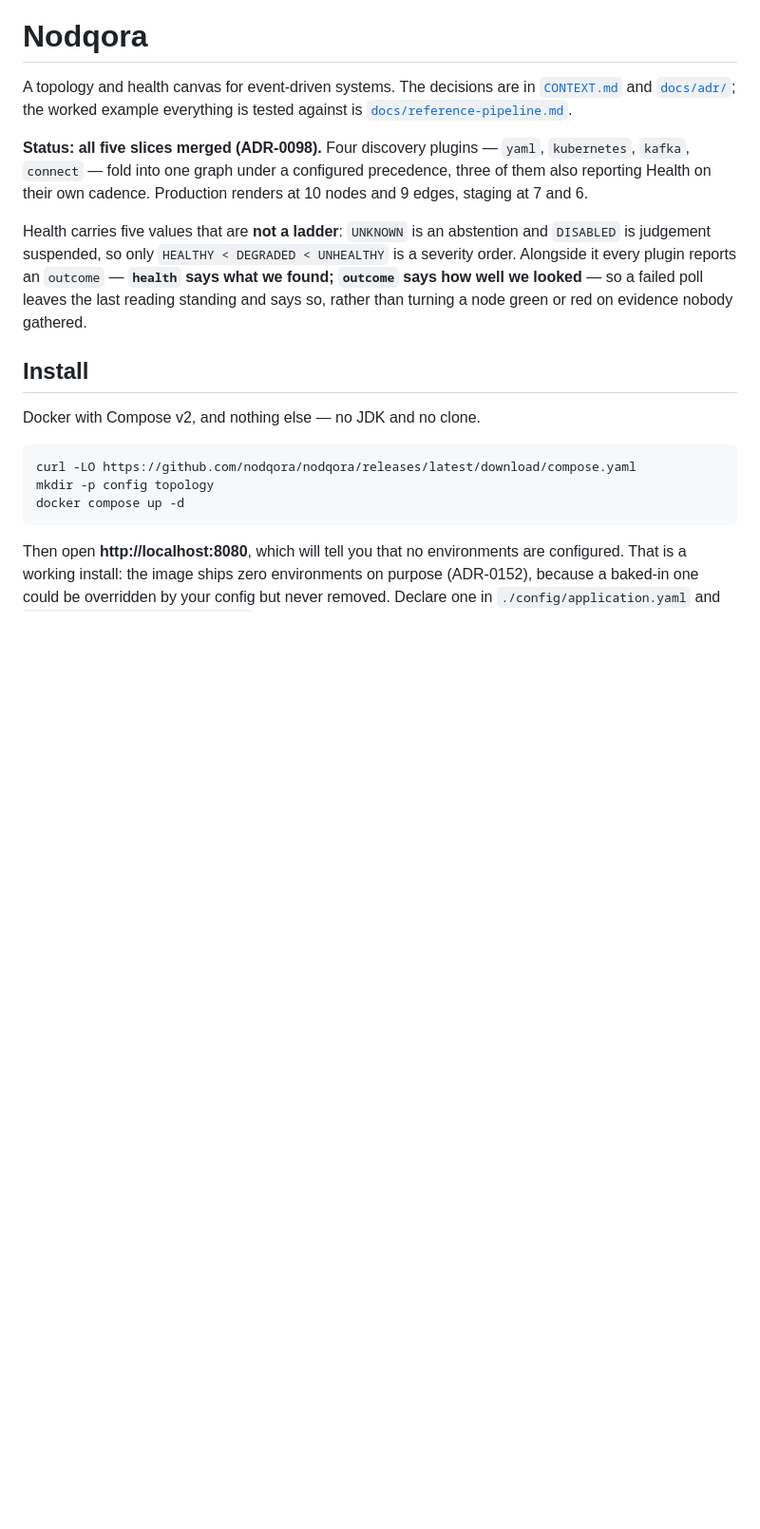
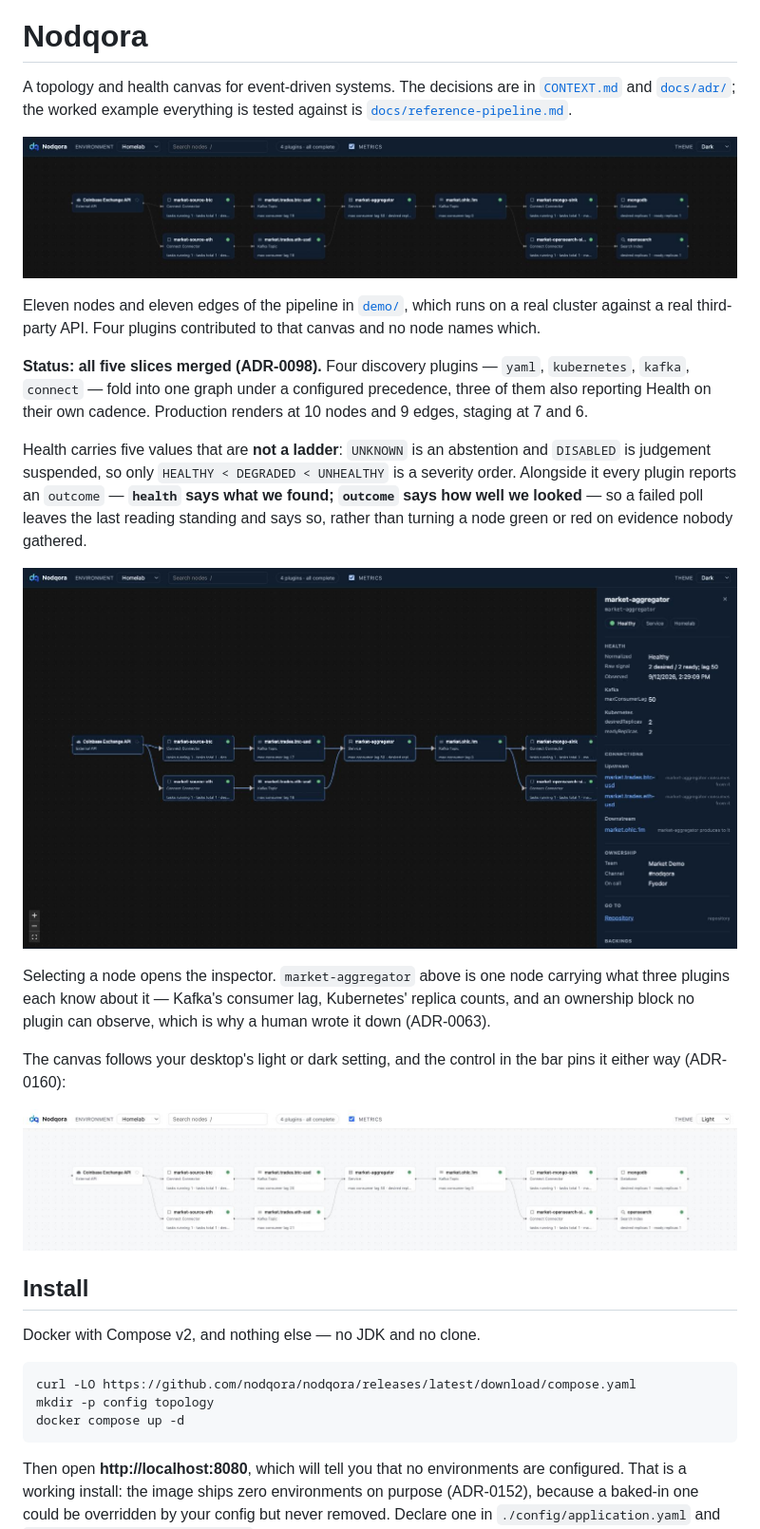
Before and after one commit to nodqora/nodqora, a Markdown page: README.md, the part around the change. Shown at 95% size. GitHub-like rendering; pictures changed too: docs/images/canvas-dark.png (added), docs/images/canvas-light.png (added), docs/images/inspector-dark.png (added); blank space fills up the shorter version.

Commit message:
Show the canvas in the README
The README described a canvas for four paragraphs before naming one, and the
repository held no picture of the product at all. Three shots, all of the
`demo/` pipeline on the real cluster rather than of the reference fixture:
the fixture's plugins point at `acme.io` and `*.internal`, so nothing observes
it and every node in it reads UNKNOWN under a wall of FAILED outcomes. A
screenshot of that would be a picture of the honesty layer, not of the product.

The canvas is shown in the state it was in, all green but for `coinbase-api`.
Staging an outage to fill the frame with amber was available — demo/README.md
documents how — and was not taken: a canvas that is green because the pipeline
is healthy is the true claim, and UNKNOWN on the one node nothing observes
already shows the part no other tool does.

Cropped rather than spliced. The graph is width-hungry and height-light by
ADR-0016, so a fit-to-screen leaves most of a 16:9 frame empty; the canvas was
panned — which is a thing the canvas does — until the graph sat under the bar,
and the empty half below was cropped off. The proportions are the product's own.

ADR-0160. Closes #92 alongside the theme it photographs.

Co-Authored-By: Claude Opus 5 <noreply@anthropic.com>
Claude-Session: https://claude.ai/code/session_01HQKNuaJ5WC84ZUJTAJN75a
Signed-off-by: Fyodor Skorozhenko <fredskor@gmail.com>

```diff
--- a/README.md
+++ b/README.md
@@ -3,6 +3,11 @@
 A topology and health canvas for event-driven systems. The decisions are in
 [`CONTEXT.md`](CONTEXT.md) and [`docs/adr/`](docs/adr/); the worked example everything is tested
 against is [`docs/reference-pipeline.md`](docs/reference-pipeline.md).
+
+![The Nodqora canvas: eleven nodes from a live Kafka pipeline, laid out left to right](docs/images/canvas-dark.png)
+
+Eleven nodes and eleven edges of the pipeline in [`demo/`](demo/), which runs on a real cluster
+against a real third-party API. Four plugins contributed to that canvas and no node names which.
 
 **Status: all five slices merged (ADR-0098).** Four discovery plugins — `yaml`, `kubernetes`,
 `kafka`, `connect` — fold into one graph under a configured precedence, three of them also reporting
@@ -13,6 +18,17 @@ judgement suspended, so only `HEALTHY < DEGRADED < UNHEALTHY` is a severity orde
 plugin reports an `outcome` — **`health` says what we found; `outcome` says how well we looked** — so
 a failed poll leaves the last reading standing and says so, rather than turning a node green or red
 on evidence nobody gathered.
+
+![The node inspector: health, per-plugin metrics, upstream and downstream connections, ownership](docs/images/inspector-dark.png)
+
+Selecting a node opens the inspector. `market-aggregator` above is one node carrying what three
+plugins each know about it — Kafka's consumer lag, Kubernetes' replica counts, and an ownership
+block no plugin can observe, which is why a human wrote it down (ADR-0063).
+
+The canvas follows your desktop's light or dark setting, and the control in the bar pins it either
+way (ADR-0160):
+
+![The same canvas in the light theme](docs/images/canvas-light.png)
 
 ## Install
 
```
